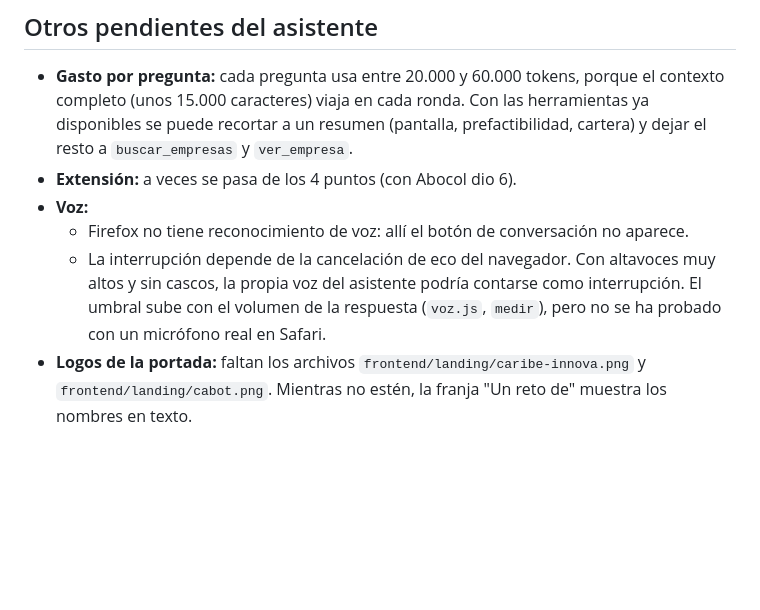
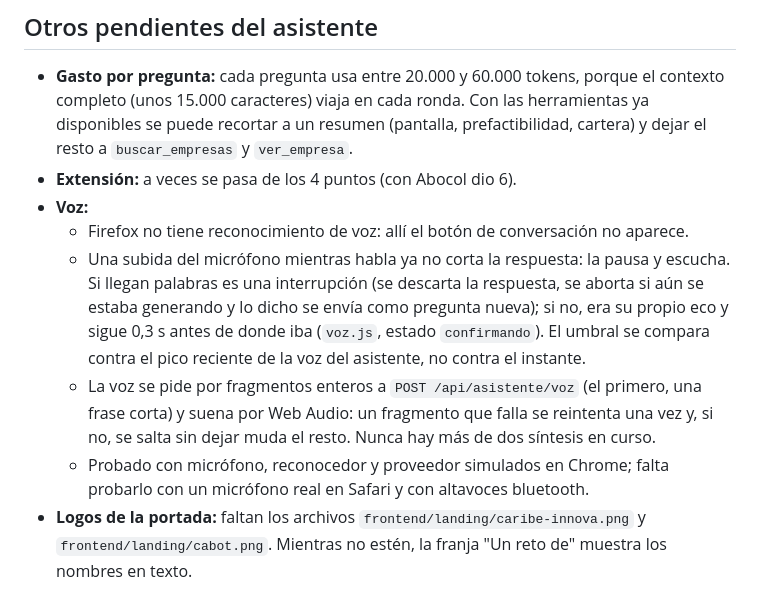
Before and after one commit to Manuuell/SIMBIA-RETO-CABOT, a Markdown page: docs/handoff-asistente-fase-4.md, the part around the change. GitHub-like rendering; blank space fills up the shorter version.

Commit message:
Documentación: cómo responde ahora la voz del asistente

```diff
--- a/docs/handoff-asistente-fase-4.md
+++ b/docs/handoff-asistente-fase-4.md
@@ -95,5 +95,7 @@ En local no hay clave de IA. Lo que se hizo en las fases 2 y 3:
 - **Extensión:** a veces se pasa de los 4 puntos (con Abocol dio 6).
 - **Voz:**
   - Firefox no tiene reconocimiento de voz: allí el botón de conversación no aparece.
-  - La interrupción depende de la cancelación de eco del navegador. Con altavoces muy altos y sin cascos, la propia voz del asistente podría contarse como interrupción. El umbral sube con el volumen de la respuesta (`voz.js`, `medir`), pero no se ha probado con un micrófono real en Safari.
+  - Una subida del micrófono mientras habla ya no corta la respuesta: la pausa y escucha. Si llegan palabras es una interrupción (se descarta la respuesta, se aborta si aún se estaba generando y lo dicho se envía como pregunta nueva); si no, era su propio eco y sigue 0,3 s antes de donde iba (`voz.js`, estado `confirmando`). El umbral se compara contra el pico reciente de la voz del asistente, no contra el instante.
+  - La voz se pide por fragmentos enteros a `POST /api/asistente/voz` (el primero, una frase corta) y suena por Web Audio: un fragmento que falla se reintenta una vez y, si no, se salta sin dejar muda el resto. Nunca hay más de dos síntesis en curso.
+  - Probado con micrófono, reconocedor y proveedor simulados en Chrome; falta probarlo con un micrófono real en Safari y con altavoces bluetooth.
 - **Logos de la portada:** faltan los archivos `frontend/landing/caribe-innova.png` y `frontend/landing/cabot.png`. Mientras no estén, la franja "Un reto de" muestra los nombres en texto.
```
